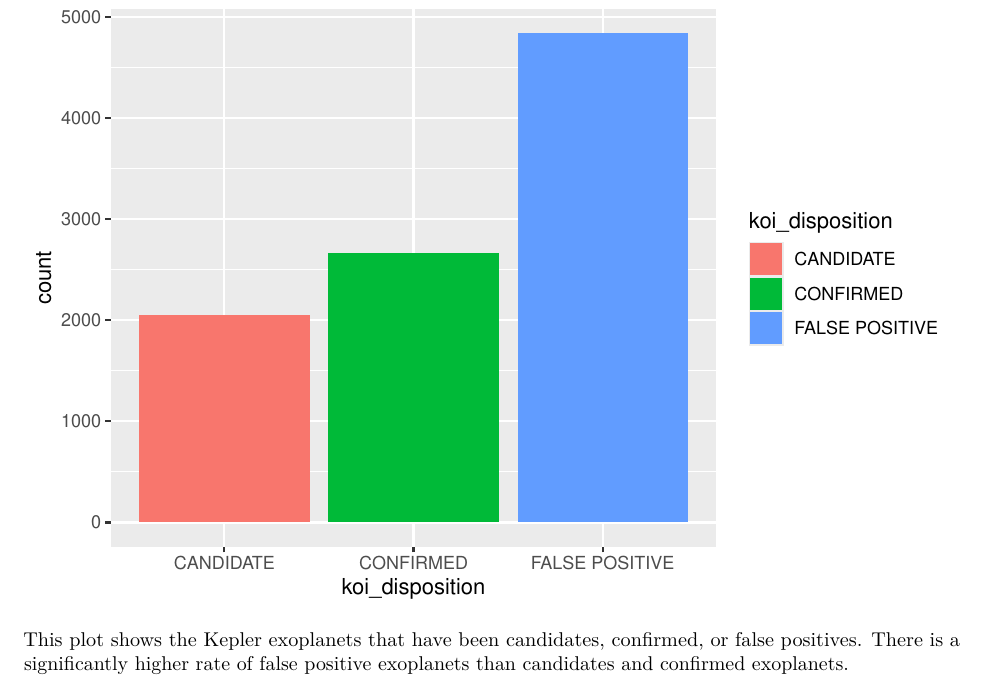
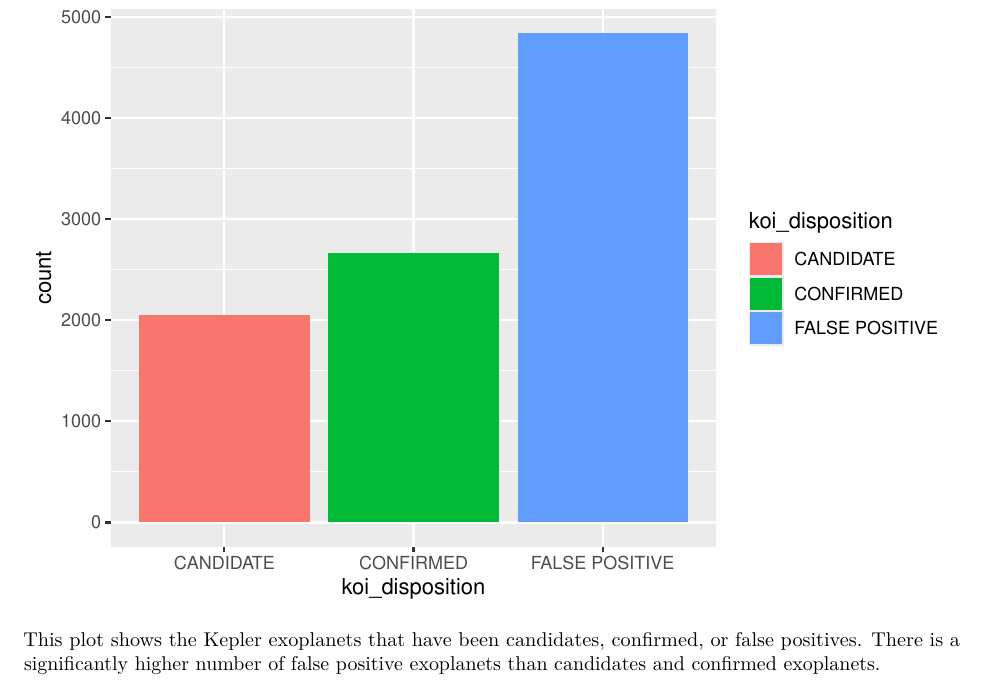
Before and after one commit to the-codingschool/KOI-exploration, an R Markdown document (Perla-Project/Final Report.Rmd): part of page 2 of 4, cut so that both start at the same text. Rendered offline with R 4.5, knitr and Pandoc, then LaTeX, with nearby package versions.

Commit message:
Updating final report rmd

````diff
--- a/Perla-Project/Final Report.Rmd
+++ b/Perla-Project/Final Report.Rmd
@@ -48,7 +48,7 @@ ggplot(data = koi_data2, aes(x = koi_disposition, fill = koi_disposition, fig.al
   geom_bar()
 
 ```
-This plot shows the Kepler exoplanets that have been candidates, confirmed, or false positives. There is a significantly higher rate of false positive exoplanets than candidates and confirmed exoplanets.
+This plot shows the Kepler exoplanets that have been candidates, confirmed, or false positives. There is a significantly higher number of false positive exoplanets than candidates and confirmed exoplanets.
 
 \newpage
 
````
